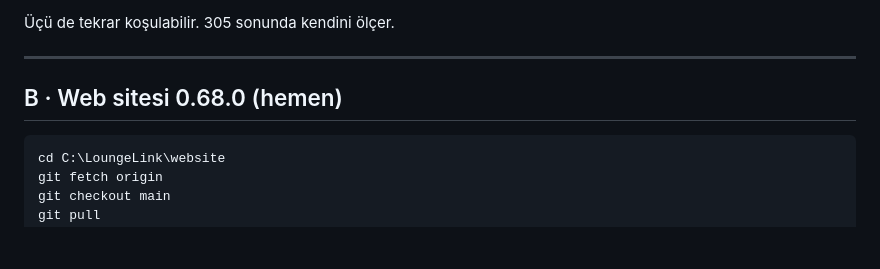
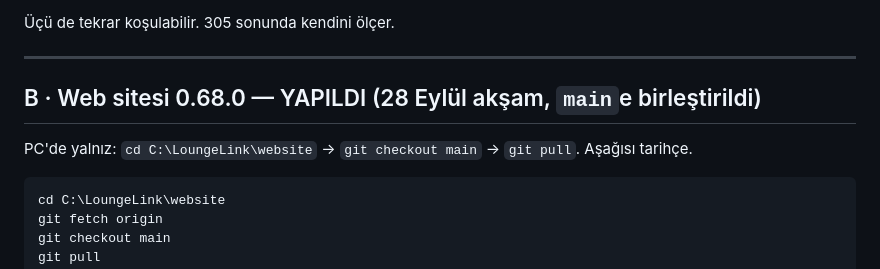
Before and after one commit to gokberkinak95/loungelink-app, a Markdown page: CALISTIRMA_6.2.0.md, the part around the change. GitHub-like rendering; blank space fills up the shorter version.

````diff
--- a/CALISTIRMA_6.2.0.md
+++ b/CALISTIRMA_6.2.0.md
@@ -24,7 +24,9 @@ SQL Editor'de, her dosyanın tamamını ayrı ayrı yapıştırıp çalıştır:
 
 ---
 
-## B · Web sitesi 0.68.0 (hemen)
+## B · Web sitesi 0.68.0 — YAPILDI (28 Eylül akşam, `main`e birleştirildi)
+
+PC'de yalnız: `cd C:\LoungeLink\website` → `git checkout main` → `git pull`. Aşağısı tarihçe.
 
 ```powershell
 cd C:\LoungeLink\website
````
Also changed, not shown: DEVIR/2026-09-28b_SON_yerel-oturum-ve-cowork.md (+15 -5 lines).
